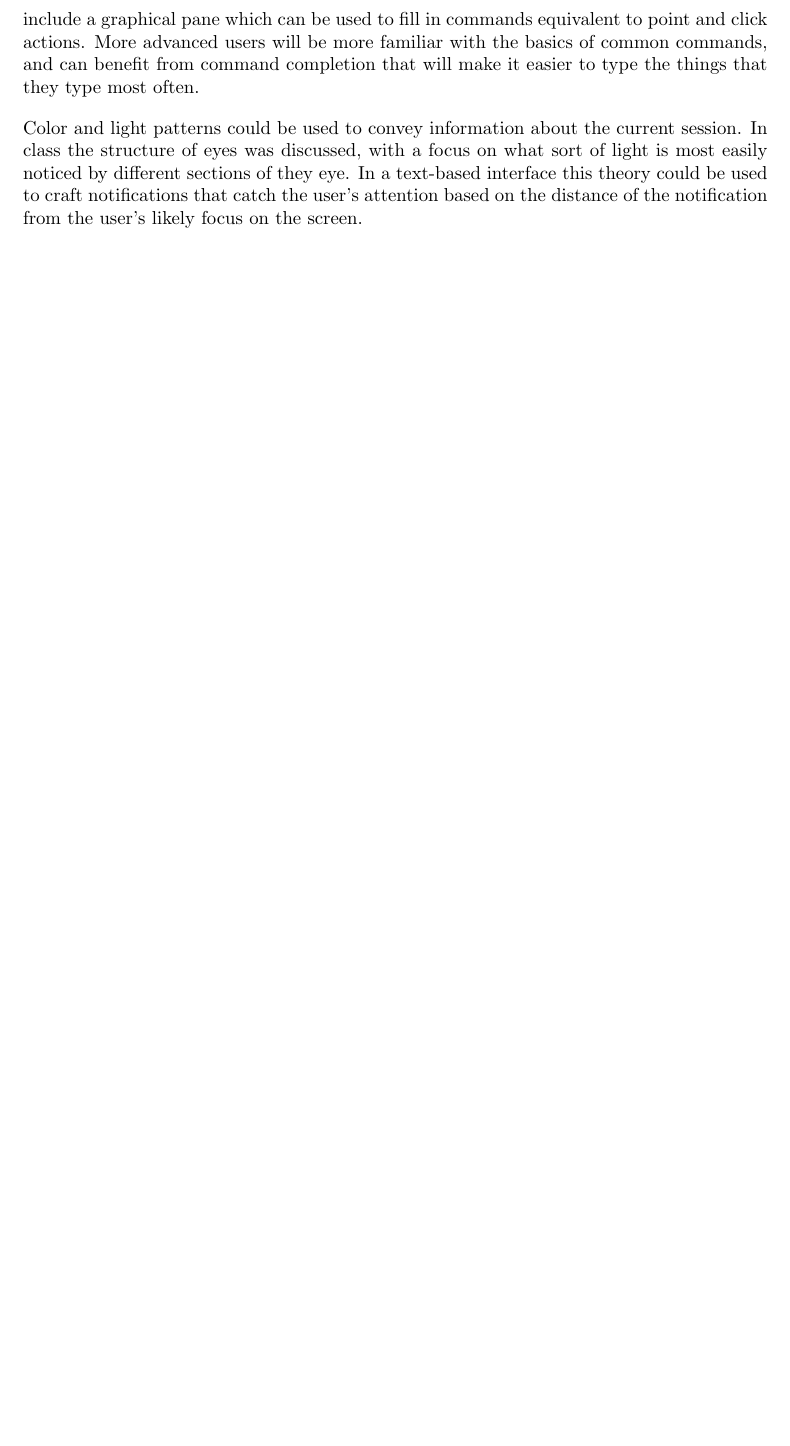
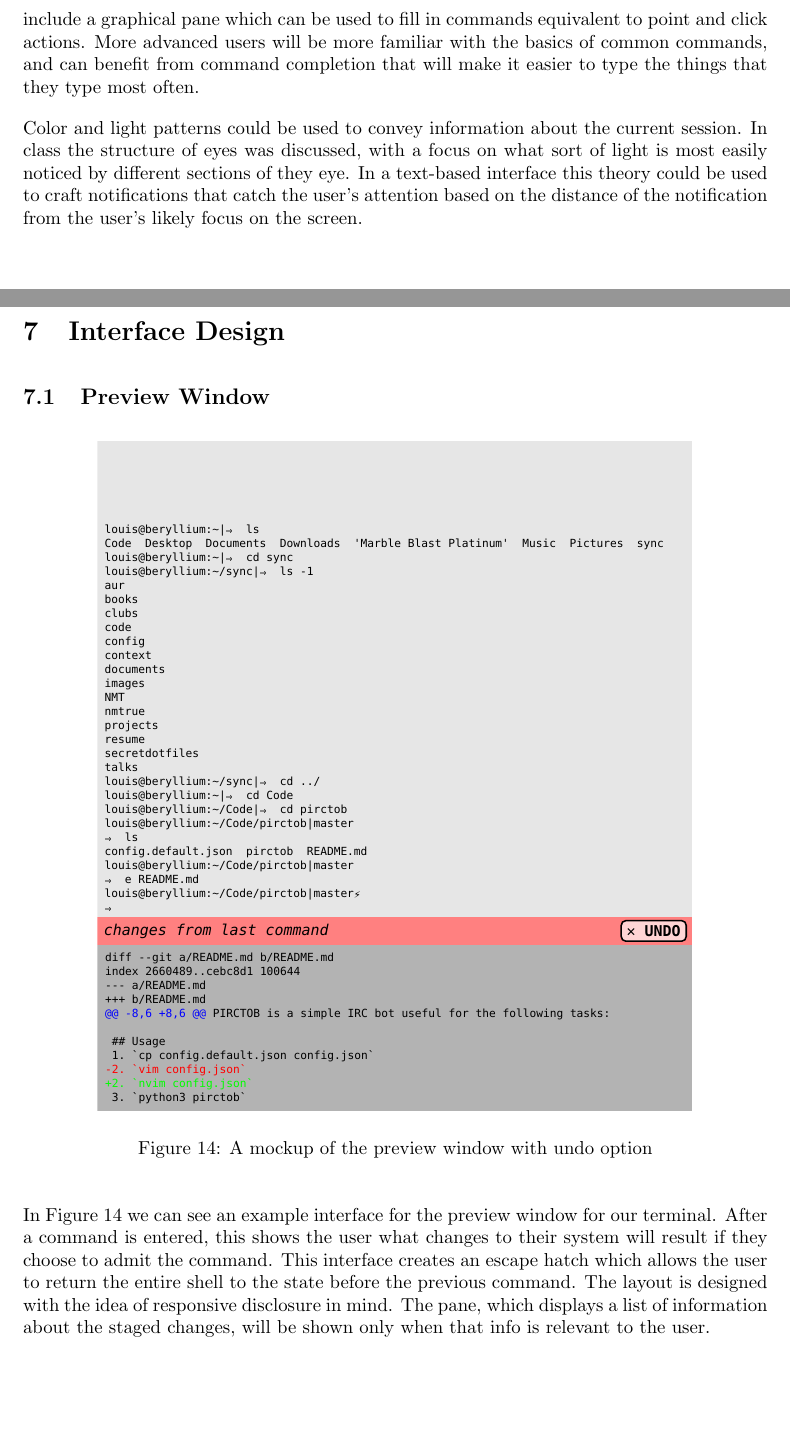
Before and after one commit to izzycecil/terminal_fever, a LaTeX document (doc/documentation.tex, which reads doc/interface.tex): part of page 14 of 18 before the commit and two parts of pages 14 and 15 of 19 after it, the two joined at a grey line, cut so that both start at the same text, the shorter picture padded with empty space. Compiled offline with pdfLaTeX.

Commit message:
Add blurb about preview window

```diff
--- a/doc/documentation.tex
+++ b/doc/documentation.tex
@@ -34,9 +34,18 @@
 \label{sec:interact}
 \input{interaction.tex}
 
+\section{Interface Design}
+% Please list at least three important interactive interface in your project and
+% use sketch/storyboard to explain the design patterns you use in each
+% interface. You should also explain why the design pattern is important in the
+% interface when solving any task in Section 4.
+\label{sec:interface}
+\input{interface.tex}
+
 \section{Existing Systems}
 \label{sec:existing}
 \input{existing_systems.tex}
+
 
 %%
 %% Bibliography here
--- /dev/null
+++ b/doc/interface.tex
@@ -0,0 +1,17 @@
+\subsection{Preview Window}
+
+\begin{figure}[H]
+  \centering
+  \includegraphics[width=0.8\linewidth]{figures/interface/undo.eps}
+  \caption{A mockup of the preview window with undo option}
+  \label{fig:undo}
+\end{figure}
+
+In Figure \ref{fig:undo} we can see an example interface for the preview window
+for our terminal. After a command is entered, this shows the user what changes
+to their system will result if they choose to admit the command. This interface
+creates an escape hatch which allows the user to return the entire shell to the
+state before the previous command. The layout is designed with the idea of
+responsive disclosure in mind. The pane, which displays a list of information
+about the staged changes, will be shown only when that info is relevant to the
+user.
```
Also changed, not shown: doc/documentation.pdf.
